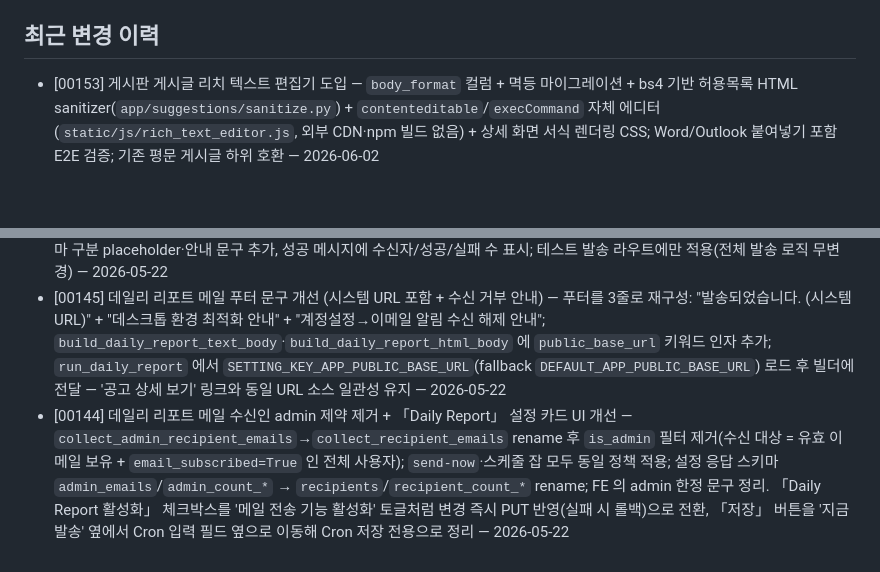
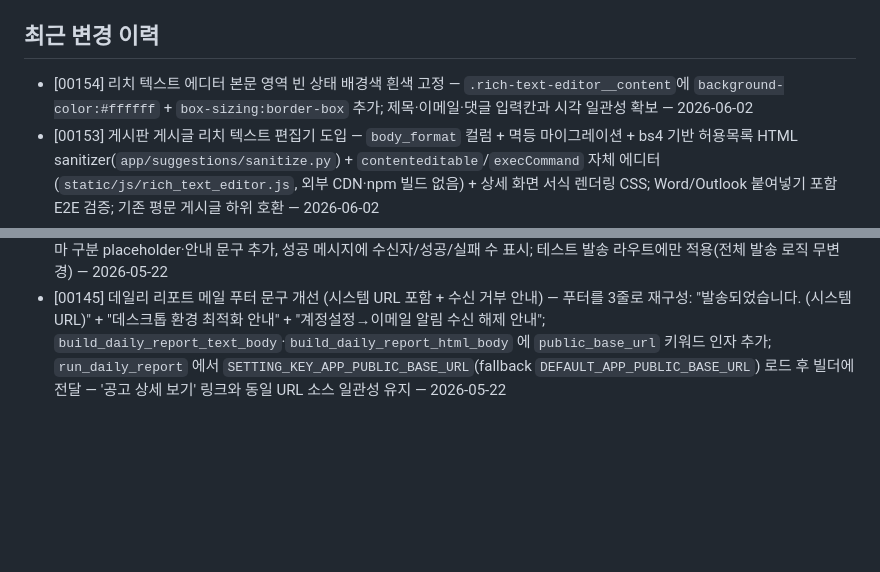
Before and after one commit to seungkeolkim/government-project-analysis-agent, a Markdown page: PROJECT_NOTES.md, 2 parts joined by grey strips. Rendered like a GitHub page; blank space fills up the shorter version.

Commit message:
[00154] memory: PROJECT_NOTES.md 갱신

```diff
--- a/PROJECT_NOTES.md
+++ b/PROJECT_NOTES.md
@@ -366,6 +366,7 @@ httpx (목록·상세 수집), BeautifulSoup4 (상세 HTML 파싱), pyyaml (sour
 
 ## 최근 변경 이력
 
+- [00154] 리치 텍스트 에디터 본문 영역 빈 상태 배경색 흰색 고정 — `.rich-text-editor__content`에 `background-color:#ffffff` + `box-sizing:border-box` 추가; 제목·이메일·댓글 입력칸과 시각 일관성 확보 — 2026-06-02
 - [00153] 게시판 게시글 리치 텍스트 편집기 도입 — `body_format` 컬럼 + 멱등 마이그레이션 + bs4 기반 허용목록 HTML sanitizer(`app/suggestions/sanitize.py`) + `contenteditable`/`execCommand` 자체 에디터(`static/js/rich_text_editor.js`, 외부 CDN·npm 빌드 없음) + 상세 화면 서식 렌더링 CSS; Word/Outlook 붙여넣기 포함 E2E 검증; 기존 평문 게시글 하위 호환 — 2026-06-02
 - [00152] 관리자 백업 이력 화면 최근 20개로 표시 제한 — backup_page 라우트에서 list_backup_history 호출 시 limit=20 지정; 20개 초과 시 최신 20개만 표시됨을 검증하는 테스트 추가 — 2026-05-29
 - [00151] canonical_key를 full title 보존으로 전환 + _apply_canonical cross-source fallback 매칭 신설 + DB 정정 — NTIS suffix 무조건 절단이 동일 ancmNo 아래 서로 다른 sub-business(173/174)를 같은 키로 잘못 묶은 버그 수정. canonical_key는 NTIS suffix 보존, IRIS↔NTIS 동일과제 묶음은 `strip_ntis_business_suffix` 기반 fallback(후보 1건 한정)으로 이전; 운영 DB 재계산·검증 완료 — 2026-05-28
@@ -375,4 +376,3 @@ httpx (목록·상세 수집), BeautifulSoup4 (상세 HTML 파싱), pyyaml (sour
 - [00147] cron 요일 필드 변환 버그 수정 — APScheduler 3.x `from_crontab()` 이 표준 crontab 요일 숫자를 변환하지 않아 `1-5`(월~금)가 화~토로 실행되던 문제. `app/scheduler/cron.make_cron_trigger()` 헬퍼 신설(`(crontab_num - 1) % 7` 보정) 후 스케줄러 내 모든 `from_crontab` 호출부(공고 수집·GC·백업·Daily Report·startup 재해석 5곳) 교체; 재기동 시 기존 잡도 자동 재스케줄 — 2026-05-22
 - [00146] 데일리 리포트 테스트 발송 콤마 구분 다중 수신자 지원 — BE: `DailyReportTestSendIn.recipient` max_length 2000자 확장, `_resolve_test_send_recipients()` 가 콤마 분리·trim·이메일 검증·리스트 반환; FE: 입력 필드 `type=text` 전환, 콤마 구분 placeholder·안내 문구 추가, 성공 메시지에 수신자/성공/실패 수 표시; 테스트 발송 라우트에만 적용(전체 발송 로직 무변경) — 2026-05-22
 - [00145] 데일리 리포트 메일 푸터 문구 개선 (시스템 URL 포함 + 수신 거부 안내) — 푸터를 3줄로 재구성: "발송되었습니다. (시스템URL)" + "데스크톱 환경 최적화 안내" + "계정설정→이메일 알림 수신 해제 안내"; `build_daily_report_text_body`·`build_daily_report_html_body` 에 `public_base_url` 키워드 인자 추가; `run_daily_report` 에서 `SETTING_KEY_APP_PUBLIC_BASE_URL`(fallback `DEFAULT_APP_PUBLIC_BASE_URL`) 로드 후 빌더에 전달 — '공고 상세 보기' 링크와 동일 URL 소스 일관성 유지 — 2026-05-22
-- [00144] 데일리 리포트 메일 수신인 admin 제약 제거 + 「Daily Report」 설정 카드 UI 개선 — `collect_admin_recipient_emails`→`collect_recipient_emails` rename 후 `is_admin` 필터 제거(수신 대상 = 유효 이메일 보유 + `email_subscribed=True` 인 전체 사용자); `send-now`·스케줄 잡 모두 동일 정책 적용; 설정 응답 스키마 `admin_emails`/`admin_count_*` → `recipients`/`recipient_count_*` rename; FE 의 admin 한정 문구 정리. 「Daily Report 활성화」 체크박스를 '메일 전송 기능 활성화' 토글처럼 변경 즉시 PUT 반영(실패 시 롤백)으로 전환, 「저장」 버튼을 '지금 발송' 옆에서 Cron 입력 필드 옆으로 이동해 Cron 저장 전용으로 정리 — 2026-05-22
```
